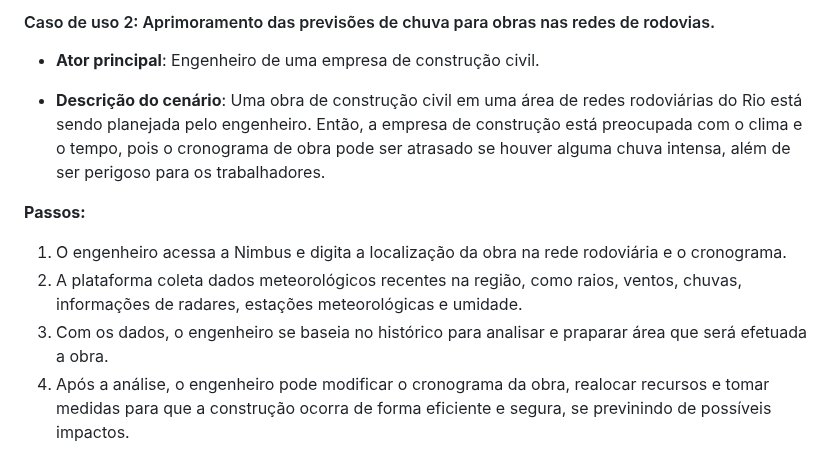
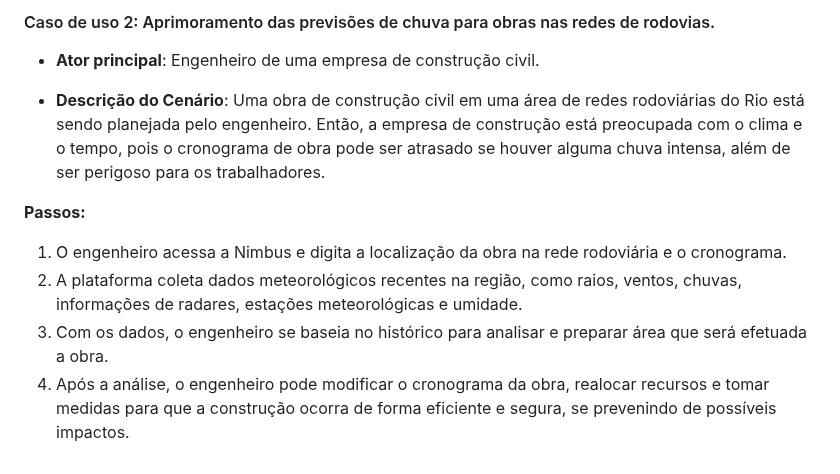
Before and after one commit to lorranprt/grupo-4d, a Markdown page: README.md, the part around one of its changes. Drawn GitHub-style.

Commit message:
Update README.md
erros de pt

```diff
--- a/README.md
+++ b/README.md
@@ -99,10 +100,10 @@ O propósito do novo sistema é aprimorar as funções para que a interface seja
 
 - **Ator principal**: Engenheiro de uma empresa de construção civil.
 
-- **Descrição do cenário**: Uma obra de construção civil em uma área de redes rodoviárias do Rio está sendo planejada pelo engenheiro. Então, a empresa de construção está preocupada com o clima e o tempo, pois o cronograma de obra pode ser atrasado se houver alguma chuva intensa, além de ser perigoso para os trabalhadores.
+- **Descrição do Cenário**: Uma obra de construção civil em uma área de redes rodoviárias do Rio está sendo planejada pelo engenheiro. Então, a empresa de construção está preocupada com o clima e o tempo, pois o cronograma de obra pode ser atrasado se houver alguma chuva intensa, além de ser perigoso para os trabalhadores.
 
 **Passos:**
  1. O engenheiro acessa a Nimbus e digita a localização da obra na rede rodoviária e o cronograma.
  2. A plataforma coleta dados meteorológicos recentes na região, como raios, ventos, chuvas, informações de radares, estações meteorológicas e umidade.
- 3. Com os dados, o engenheiro se baseia no histórico para analisar e praparar área que será efetuada a obra.
- 4. Após a análise, o engenheiro pode modificar o cronograma da obra, realocar recursos e tomar medidas para que a construção ocorra de forma eficiente e segura, se previnindo de possíveis impactos.
+ 3. Com os dados, o engenheiro se baseia no histórico para analisar e preparar área que será efetuada a obra.
+ 4. Após a análise, o engenheiro pode modificar o cronograma da obra, realocar recursos e tomar medidas para que a construção ocorra de forma eficiente e segura, se prevenindo de possíveis impactos.
```
Also changed, not shown: other parts of README.md (+1 -0 lines).
